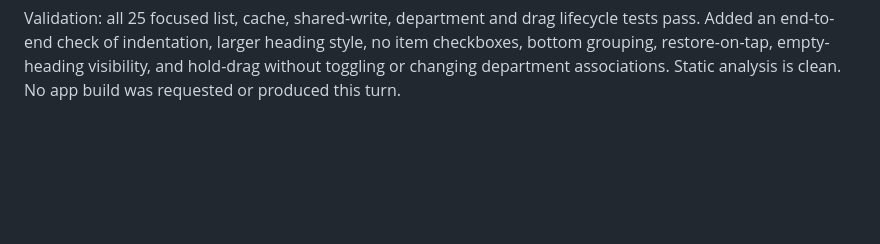
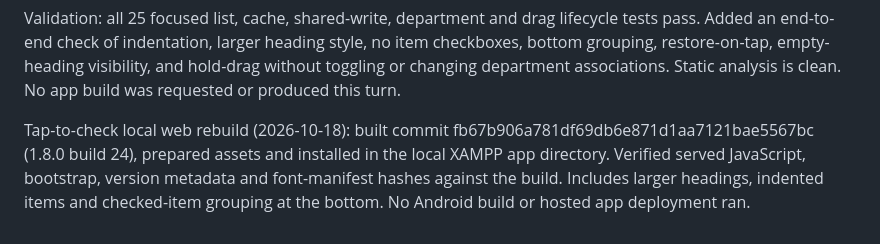
Before and after one commit to agawlbb/coffey-table-recipes, a Markdown page: docs/shopping-list.md, the part around the change. Drawn GitHub-style; blank space fills up the shorter version.

Commit message:
Record tap-to-check shopping list local web rebuild verification

```diff
--- a/docs/shopping-list.md
+++ b/docs/shopping-list.md
@@ -328,3 +328,10 @@ lifecycle tests pass. Added an end-to-end check of indentation, larger heading
 style, no item checkboxes, bottom grouping, restore-on-tap, empty-heading
 visibility, and hold-drag without toggling or changing department associations.
 Static analysis is clean. No app build was requested or produced this turn.
+
+Tap-to-check local web rebuild (2026-10-18): built commit
+fb67b906a781df69db6e871d1aa7121bae5567bc (1.8.0 build 24), prepared assets and
+installed in the local XAMPP app directory. Verified served JavaScript,
+bootstrap, version metadata and font-manifest hashes against the build.
+Includes larger headings, indented items and checked-item grouping at the bottom.
+No Android build or hosted app deployment ran.
```
